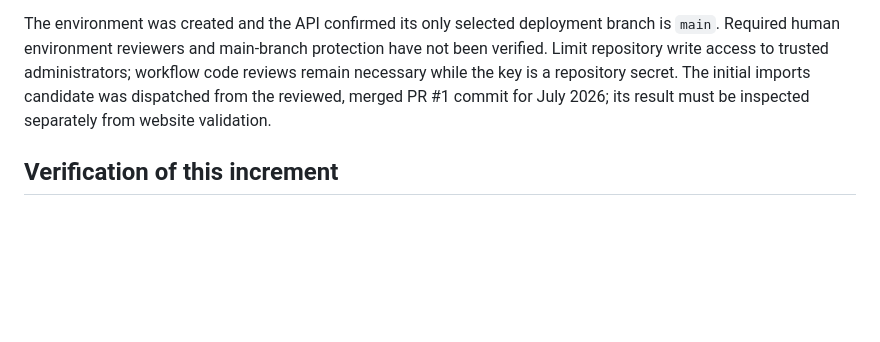
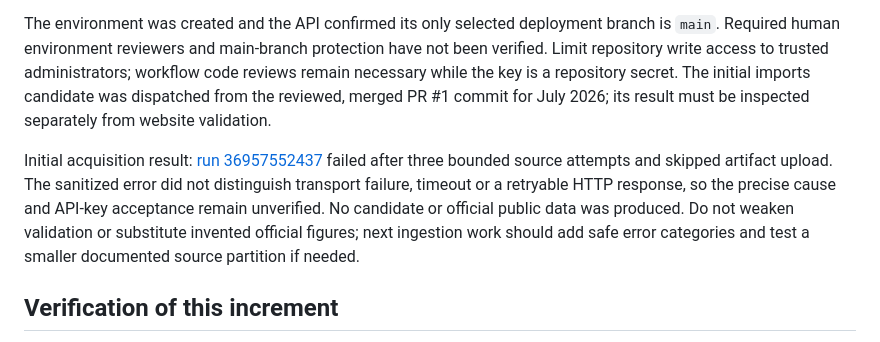
Before and after one commit to Vasuki8/us-trade-explorer, a Markdown page: docs/github-development.md, the part around the change. Drawn GitHub-style; blank space fills up the shorter version.

Commit message:
Record first private Census acquisition result

```diff
--- a/docs/github-development.md
+++ b/docs/github-development.md
@@ -28,6 +28,8 @@ The existing `CENSUS_API_KEY` repository secret is used only by isolated ingesti
 
 The environment was created and the API confirmed its only selected deployment branch is `main`. Required human environment reviewers and main-branch protection have not been verified. Limit repository write access to trusted administrators; workflow code reviews remain necessary while the key is a repository secret. The initial imports candidate was dispatched from the reviewed, merged PR #1 commit for July 2026; its result must be inspected separately from website validation.
 
+Initial acquisition result: [run 36957552437](https://github.com/Vasuki8/us-trade-explorer/actions/runs/36957552437) failed after three bounded source attempts and skipped artifact upload. The sanitized error did not distinguish transport failure, timeout or a retryable HTTP response, so the precise cause and API-key acceptance remain unverified. No candidate or official public data was produced. Do not weaken validation or substitute invented official figures; next ingestion work should add safe error categories and test a smaller documented source partition if needed.
+
 ## Verification of this increment
 
 The new browser regression failed before the CSP was added, then passed with the meta policy. Nine contract tests, thirteen ingestion/store tests, the Astro type check and all sixteen desktop/mobile browser journeys passed locally. All sixteen browser journeys also passed under `/us-trade-explorer/`, including search, filtering, safe CSV download and a real local HTTP 404. Both builds verified 30 HTML pages and their internal links. This proves local behavior, not enforcement on a deployed GitHub Pages site.
```
